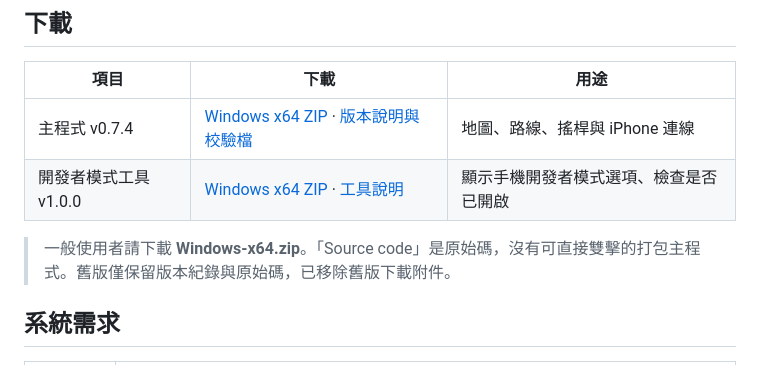
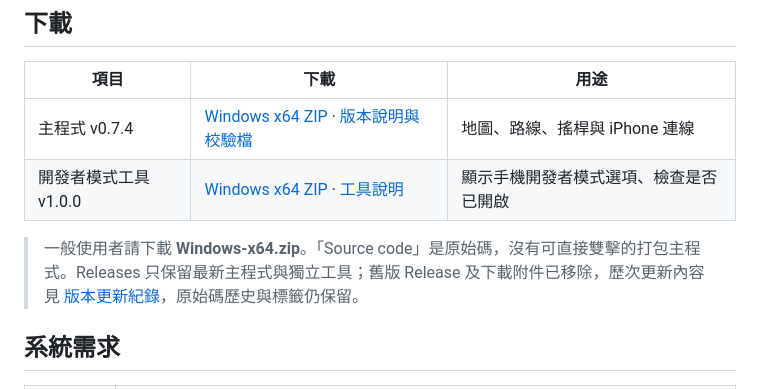
Before and after one commit to KASDIUX/YS-pikmin, a Markdown page: README.md, the part around the change. Rendered like a GitHub page.

Commit message:
Clarify latest-only releases and retained changelog

```diff
--- a/README.md
+++ b/README.md
@@ -13,7 +13,7 @@ Windows 上的 iPhone GPS 路線工作台，以獨立桌面視窗操作地圖、
 | 主程式 v0.7.4 | [Windows x64 ZIP](https://github.com/KASDIUX/YS-pikmin/releases/download/v0.7.4/YS-pikmin-v0.7.4-Windows-x64.zip) · [版本說明與校驗檔](https://github.com/KASDIUX/YS-pikmin/releases/tag/v0.7.4) | 地圖、路線、搖桿與 iPhone 連線 |
 | 開發者模式工具 v1.0.0 | [Windows x64 ZIP](https://github.com/KASDIUX/YS-pikmin/releases/download/devmode-v1.0.0/YS-pikmin-DeveloperMode-v1.0.0-Windows-x64.zip) · [工具說明](DEVELOPER_MODE.md) | 顯示手機開發者模式選項、檢查是否已開啟 |
 
-> 一般使用者請下載 **Windows-x64.zip**。「Source code」是原始碼，沒有可直接雙擊的打包主程式。舊版僅保留版本紀錄與原始碼，已移除舊版下載附件。
+> 一般使用者請下載 **Windows-x64.zip**。「Source code」是原始碼，沒有可直接雙擊的打包主程式。Releases 只保留最新主程式與獨立工具；舊版 Release 及下載附件已移除，歷次更新內容見 [版本更新紀錄](CHANGELOG.md)，原始碼歷史與標籤仍保留。
 
 ## 系統需求
 
```
Also changed, not shown: CHANGELOG.md (+1 -1 lines).
